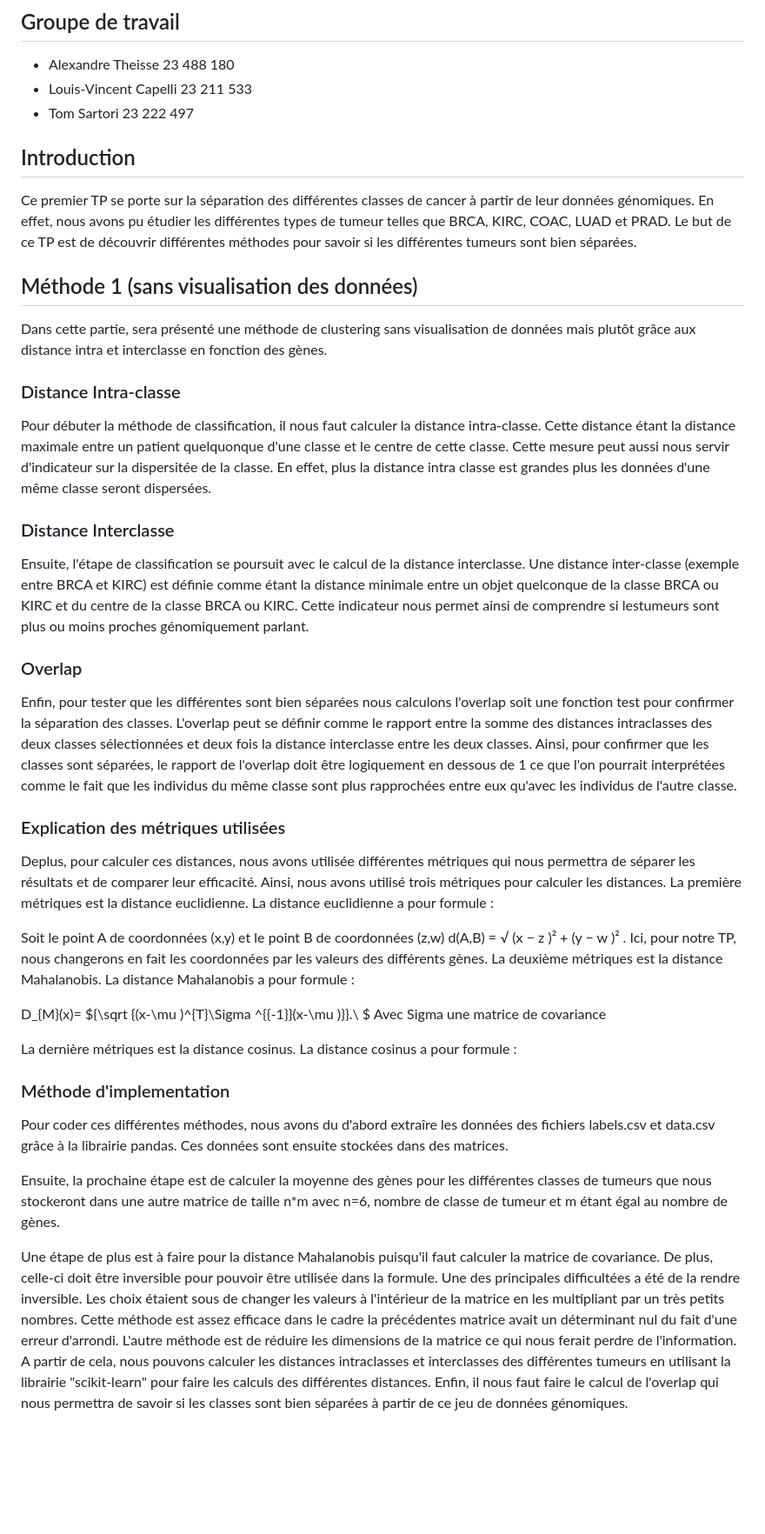
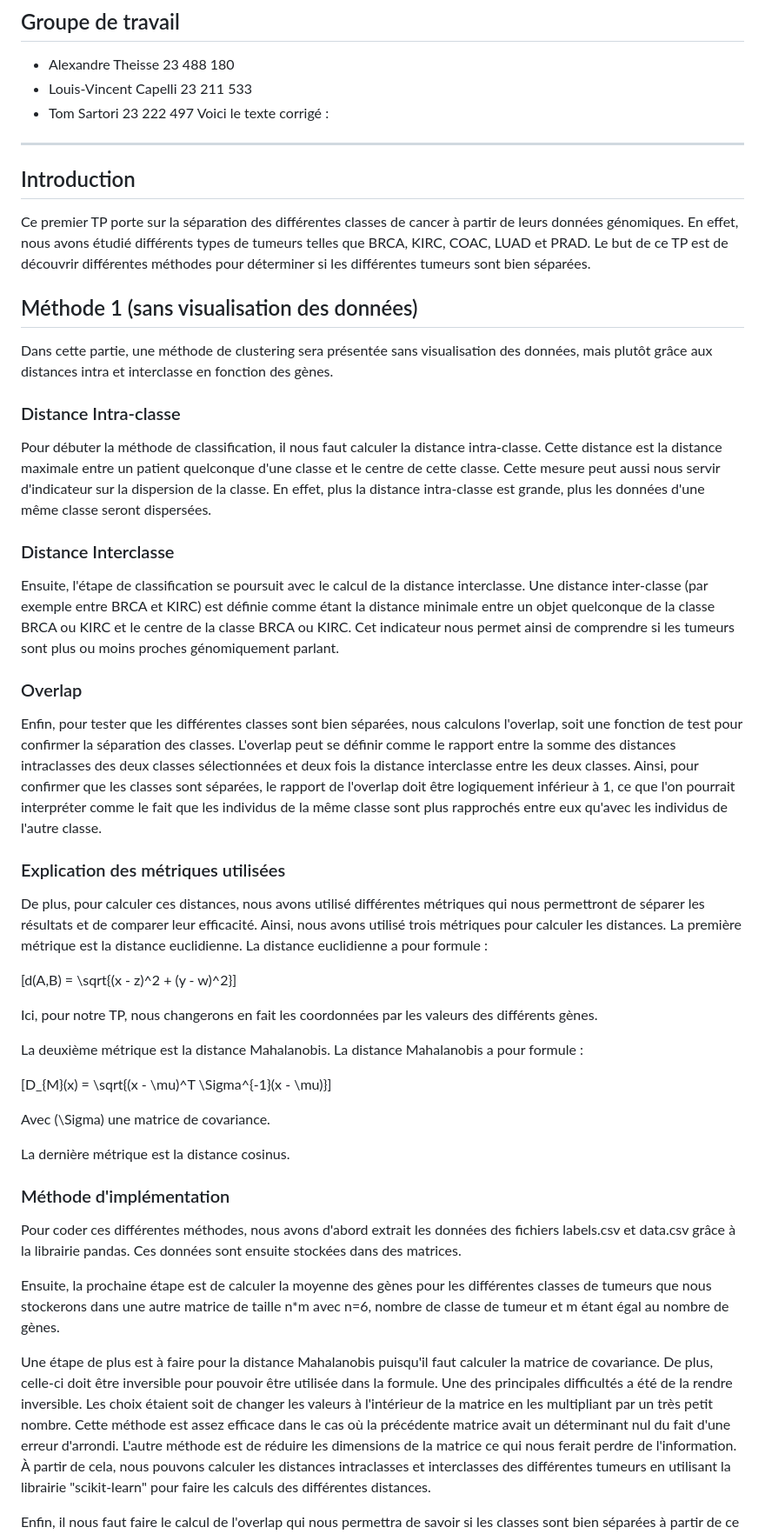
Before and after one commit to tom-sartori/IFT799, a Markdown page: rapport/rapport.md, the part around one of its changes. Shown at 87% size. Rendered like a GitHub page; blank space fills up the shorter version.

Commit message:
Correction fautes

```diff
--- a/rapport/rapport.md
+++ b/rapport/rapport.md
@@ -3,35 +3,52 @@
 - Alexandre Theisse 23 488 180
 - Louis-Vincent Capelli 23 211 533
 - Tom Sartori 23 222 497
+Voici le texte corrigé :
+
+---
+
 ## Introduction
-Ce premier TP se porte sur la séparation des différentes classes de cancer à partir de leur données génomiques. En effet, nous avons pu étudier les différentes types de tumeur telles que BRCA, KIRC, COAC, LUAD et PRAD. Le but de ce TP est de découvrir différentes méthodes pour savoir si les différentes tumeurs sont bien séparées.
+
+Ce premier TP porte sur la séparation des différentes classes de cancer à partir de leurs données génomiques. En effet, nous avons étudié différents types de tumeurs telles que BRCA, KIRC, COAC, LUAD et PRAD. Le but de ce TP est de découvrir différentes méthodes pour déterminer si les différentes tumeurs sont bien séparées.
+
 ## Méthode 1 (sans visualisation des données)
-Dans cette partie, sera présenté une méthode de clustering sans visualisation de données mais plutôt grâce aux distance intra et interclasse en fonction des gènes.
+
+Dans cette partie, une méthode de clustering sera présentée sans visualisation des données, mais plutôt grâce aux distances intra et interclasse en fonction des gènes.
 
 ### Distance Intra-classe
-Pour débuter la méthode de classification, il nous faut calculer la distance intra-classe. Cette distance étant la distance maximale entre un patient quelquonque d'une classe et le centre de cette classe. Cette mesure peut aussi nous servir d'indicateur sur la dispersitée de la classe. En effet, plus la distance intra classe est grandes plus les données d'une même classe seront dispersées.
+
+Pour débuter la méthode de classification, il nous faut calculer la distance intra-classe. Cette distance est la distance maximale entre un patient quelconque d'une classe et le centre de cette classe. Cette mesure peut aussi nous servir d'indicateur sur la dispersion de la classe. En effet, plus la distance intra-classe est grande, plus les données d'une même classe seront dispersées.
+
 ### Distance Interclasse
-Ensuite, l'étape de classification se poursuit avec le calcul de la distance interclasse. Une distance inter-classe (exemple entre BRCA et KIRC) est définie comme
-étant la distance minimale entre un objet quelconque de la classe BRCA ou KIRC et du centre de la classe BRCA ou KIRC. Cette indicateur nous permet ainsi de comprendre si lestumeurs sont plus ou moins proches génomiquement parlant.
+
+Ensuite, l'étape de classification se poursuit avec le calcul de la distance interclasse. Une distance inter-classe (par exemple entre BRCA et KIRC) est définie comme étant la distance minimale entre un objet quelconque de la classe BRCA ou KIRC et le centre de la classe BRCA ou KIRC. Cet indicateur nous permet ainsi de comprendre si les tumeurs sont plus ou moins proches génomiquement parlant.
 
 ### Overlap
-Enfin, pour tester que les différentes sont bien séparées nous calculons l'overlap soit une fonction test pour confirmer la séparation des classes. L'overlap peut se définir comme le rapport entre la somme des distances intraclasses des deux classes sélectionnées et deux fois la distance interclasse entre les deux classes. Ainsi, pour confirmer que les classes sont séparées, le rapport de l'overlap doit être logiquement en dessous de 1 ce que l'on pourrait interprétées comme le fait que les individus du même classe sont plus rapprochées entre eux qu'avec les individus de l'autre classe.
+
+Enfin, pour tester que les différentes classes sont bien séparées, nous calculons l'overlap, soit une fonction de test pour confirmer la séparation des classes. L'overlap peut se définir comme le rapport entre la somme des distances intraclasses des deux classes sélectionnées et deux fois la distance interclasse entre les deux classes. Ainsi, pour confirmer que les classes sont séparées, le rapport de l'overlap doit être logiquement inférieur à 1, ce que l'on pourrait interpréter comme le fait que les individus de la même classe sont plus rapprochés entre eux qu'avec les individus de l'autre classe.
 
 ### Explication des métriques utilisées
-Deplus, pour calculer ces distances, nous avons utilisée différentes métriques qui nous permettra de séparer les résultats et de comparer leur efficacité. Ainsi, nous avons utilisé trois métriques pour calculer les distances. La première métriques est la distance euclidienne. La distance euclidienne a pour formule :
 
-Soit le point A de coordonnées (x,y) et le point B de coordonnées (z,w)  d(A,B) = √ (x − z )² + (y − w )² . Ici, pour notre TP, nous changerons en fait les coordonnées par les valeurs des différents gènes.
-La deuxième métriques est la distance Mahalanobis. La distance Mahalanobis a pour formule :
+De plus, pour calculer ces distances, nous avons utilisé différentes métriques qui nous permettront de séparer les résultats et de comparer leur efficacité. Ainsi, nous avons utilisé trois métriques pour calculer les distances. La première métrique est la distance euclidienne. La distance euclidienne a pour formule :
 
- D_{M}(x)=
- ${\sqrt {(x-\mu )^{T}\Sigma ^{{-1}}(x-\mu )}}.\ $ Avec Sigma une matrice de covariance
+\[d(A,B) = \sqrt{(x - z)^2 + (y - w)^2}\]
 
-La dernière métriques est la distance cosinus. La distance cosinus a pour formule :
-### Méthode d'implementation
-Pour coder ces différentes méthodes, nous avons du d'abord extraîre les données des fichiers labels.csv et data.csv grâce à la librairie pandas. Ces données sont ensuite stockées dans des matrices.
+Ici, pour notre TP, nous changerons en fait les coordonnées par les valeurs des différents gènes.
 
-Ensuite, la prochaine étape est de calculer la moyenne des gènes pour les différentes classes de tumeurs que nous stockeront dans une autre matrice de taille n*m avec n=6, nombre de classe de tumeur et m étant égal au nombre de gènes.
+La deuxième métrique est la distance Mahalanobis. La distance Mahalanobis a pour formule :
 
-Une étape de plus est à faire pour la distance Mahalanobis puisqu'il faut calculer la matrice de covariance. De plus, celle-ci doit être inversible pour pouvoir être utilisée dans la formule. Une des principales difficultées a été de la rendre inversible. Les choix étaient sous de changer les valeurs à l'intérieur de la matrice en les multipliant par un très petits nombres. Cette méthode est assez efficace dans le cadre la précédentes matrice avait un déterminant nul du fait d'une erreur d'arrondi. L'autre méthode est de réduire les dimensions de la matrice ce qui nous ferait perdre de l'information.
-A partir de cela, nous pouvons calculer les distances intraclasses et interclasses des différentes tumeurs en utilisant la librairie "scikit-learn" pour faire les calculs des différentes distances.
+\[D_{M}(x) = \sqrt{(x - \mu)^T \Sigma^{-1}(x - \mu)}\]
+
+Avec \(\Sigma\) une matrice de covariance.
+
+La dernière métrique est la distance cosinus.
+
+### Méthode d'implémentation
+
+Pour coder ces différentes méthodes, nous avons d'abord extrait les données des fichiers labels.csv et data.csv grâce à la librairie pandas. Ces données sont ensuite stockées dans des matrices.
+
+Ensuite, la prochaine étape est de calculer la moyenne des gènes pour les différentes classes de tumeurs que nous stockerons dans une autre matrice de taille n*m avec n=6, nombre de classe de tumeur et m étant égal au nombre de gènes.
+
+Une étape de plus est à faire pour la distance Mahalanobis puisqu'il faut calculer la matrice de covariance. De plus, celle-ci doit être inversible pour pouvoir être utilisée dans la formule. Une des principales difficultés a été de la rendre inversible. Les choix étaient soit de changer les valeurs à l'intérieur de la matrice en les multipliant par un très petit nombre. Cette méthode est assez efficace dans le cas où la précédente matrice avait un déterminant nul du fait d'une erreur d'arrondi. L'autre méthode est de réduire les dimensions de la matrice ce qui nous ferait perdre de l'information. À partir de cela, nous pouvons calculer les distances intraclasses et interclasses des différentes tumeurs en utilisant la librairie "scikit-learn" pour faire les calculs des différentes distances.
+
 Enfin, il nous faut faire le calcul de l'overlap qui nous permettra de savoir si les classes sont bien séparées à partir de ce jeu de données génomiques.
```
Also changed, not shown: other parts of rapport/rapport.md (+6 -1 lines).
